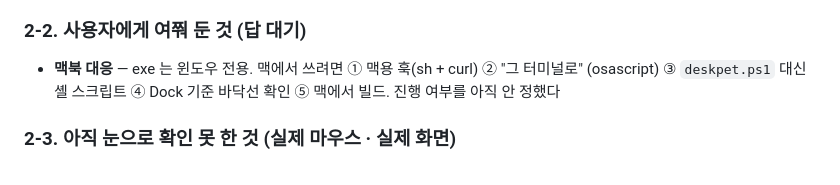
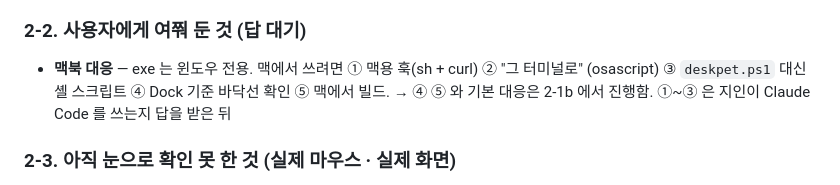
Before and after one commit to chanyoze/DESK-PET, a Markdown page: HANDOFF.md, the part around the change. Drawn GitHub-style.

Commit message:
2026-09-30 / 이찬호 / HANDOFF 맥 대응 진행 상황 반영

```diff
--- a/HANDOFF.md
+++ b/HANDOFF.md
@@ -54,7 +54,8 @@
 
 ### 2-2. 사용자에게 여쭤 둔 것 (답 대기)
 - **맥북 대응** — exe 는 윈도우 전용. 맥에서 쓰려면 ① 맥용 훅(sh + curl) ② "그 터미널로" (osascript)
-  ③ `deskpet.ps1` 대신 셸 스크립트 ④ Dock 기준 바닥선 확인 ⑤ 맥에서 빌드. 진행 여부를 아직 안 정했다
+  ③ `deskpet.ps1` 대신 셸 스크립트 ④ Dock 기준 바닥선 확인 ⑤ 맥에서 빌드.
+  → ④ ⑤ 와 기본 대응은 2-1b 에서 진행함. ①~③ 은 지인이 Claude Code 를 쓰는지 답을 받은 뒤
 
 ### 2-3. 아직 눈으로 확인 못 한 것 (실제 마우스 · 실제 화면)
 - 말풍선(알림 카드) 누르면 Windows Terminal 이 앞으로 오는지, 트레이 빨간 점, 윈도우 토스트 모양
```
